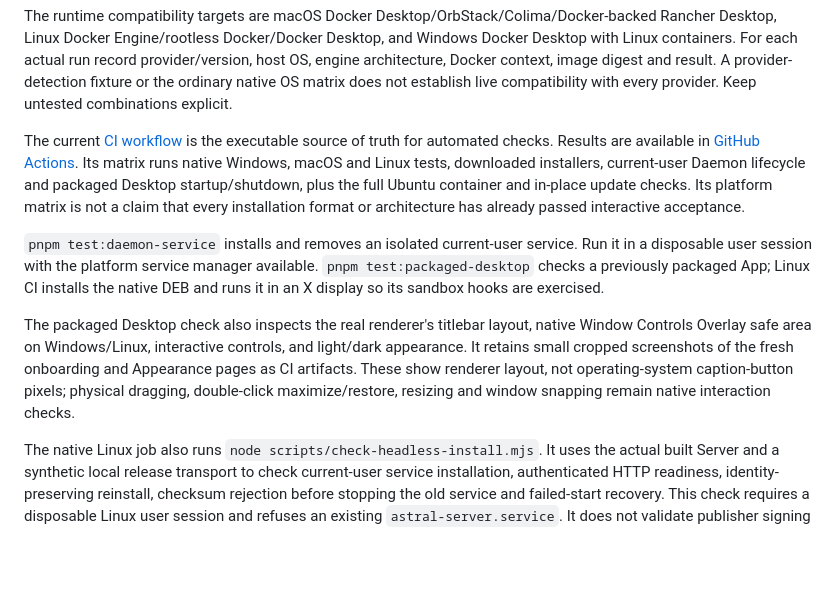
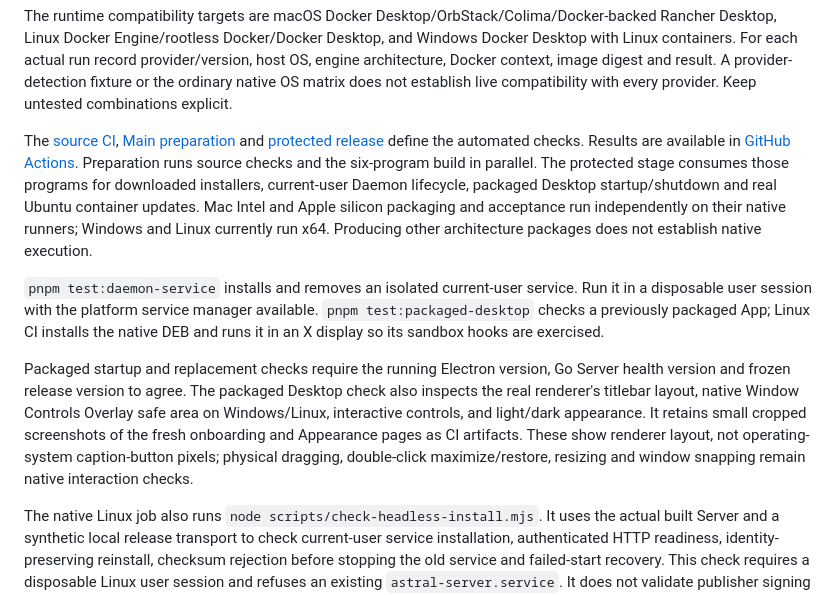
Before and after one commit to oines/astral, a Markdown page: docs/verification.md, the part around the change. GitHub-like rendering; blank space fills up the shorter version.

Commit message:
Document validation across rolling release stages

```diff
--- a/docs/verification.md
+++ b/docs/verification.md
@@ -31,11 +31,11 @@ Verify a cold pull by immutable digest and a cached-image creation without a cli
 
 The runtime compatibility targets are macOS Docker Desktop/OrbStack/Colima/Docker-backed Rancher Desktop, Linux Docker Engine/rootless Docker/Docker Desktop, and Windows Docker Desktop with Linux containers. For each actual run record provider/version, host OS, engine architecture, Docker context, image digest and result. A provider-detection fixture or the ordinary native OS matrix does not establish live compatibility with every provider. Keep untested combinations explicit.
 
-The current [CI workflow](../.github/workflows/ci.yml) is the executable source of truth for automated checks. Results are available in [GitHub Actions](https://github.com/oines/astral/actions). Its matrix runs native Windows, macOS and Linux tests, downloaded installers, current-user Daemon lifecycle and packaged Desktop startup/shutdown, plus the full Ubuntu container and in-place update checks. Its platform matrix is not a claim that every installation format or architecture has already passed interactive acceptance.
+The [source CI](../.github/workflows/ci.yml), [Main preparation](../.github/workflows/prepare-release.yml) and [protected release](../.github/workflows/release.yml) define the automated checks. Results are available in [GitHub Actions](https://github.com/oines/astral/actions). Preparation runs source checks and the six-program build in parallel. The protected stage consumes those programs for downloaded installers, current-user Daemon lifecycle, packaged Desktop startup/shutdown and real Ubuntu container updates. Mac Intel and Apple silicon packaging and acceptance run independently on their native runners; Windows and Linux currently run x64. Producing other architecture packages does not establish native execution.
 
 `pnpm test:daemon-service` installs and removes an isolated current-user service. Run it in a disposable user session with the platform service manager available. `pnpm test:packaged-desktop` checks a previously packaged App; Linux CI installs the native DEB and runs it in an X display so its sandbox hooks are exercised.
 
-The packaged Desktop check also inspects the real renderer's titlebar layout, native Window Controls Overlay safe area on Windows/Linux, interactive controls, and light/dark appearance. It retains small cropped screenshots of the fresh onboarding and Appearance pages as CI artifacts. These show renderer layout, not operating-system caption-button pixels; physical dragging, double-click maximize/restore, resizing and window snapping remain native interaction checks.
+Packaged startup and replacement checks require the running Electron version, Go Server health version and frozen release version to agree. The packaged Desktop check also inspects the real renderer's titlebar layout, native Window Controls Overlay safe area on Windows/Linux, interactive controls, and light/dark appearance. It retains small cropped screenshots of the fresh onboarding and Appearance pages as CI artifacts. These show renderer layout, not operating-system caption-button pixels; physical dragging, double-click maximize/restore, resizing and window snapping remain native interaction checks.
 
 The native Linux job also runs `node scripts/check-headless-install.mjs`. It uses the actual built Server and a synthetic local release transport to check current-user service installation, authenticated HTTP readiness, identity-preserving reinstall, checksum rejection before stopping the old service and failed-start recovery. This check requires a disposable Linux user session and refuses an existing `astral-server.service`. It does not validate publisher signing or authorize a candidate release for publication.
 
```
